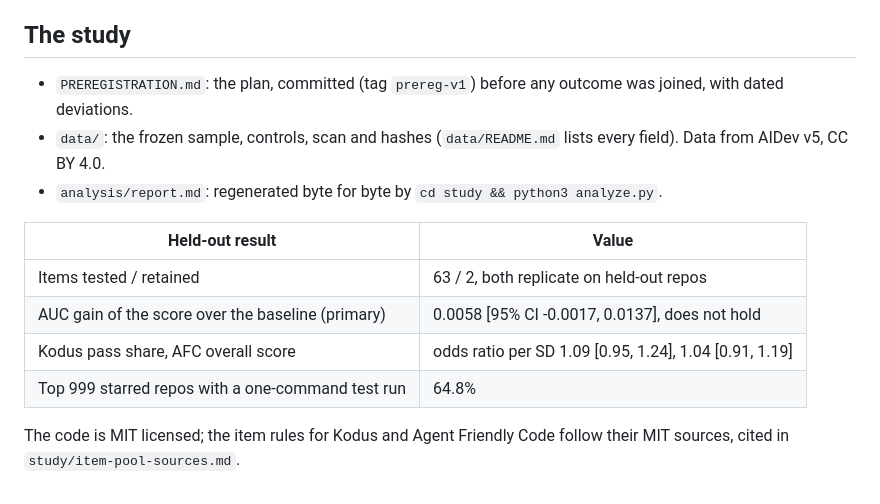
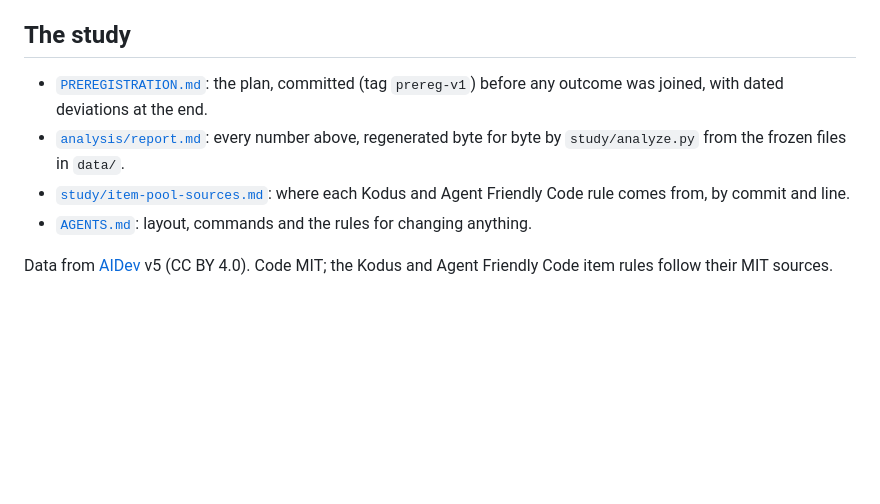
Before and after one commit to abhaymettu/landable, a Markdown page: README.md, the part around one of its changes. Rendered like a GitHub page; blank space fills up the shorter version.

```diff
--- a/README.md
+++ b/README.md
@@ -16,15 +39,9 @@ Each item prints its value and the file that is its evidence.
 
 ## The study
 
-- `PREREGISTRATION.md`: the plan, committed (tag `prereg-v1`) before any outcome was joined, with dated deviations.
-- `data/`: the frozen sample, controls, scan and hashes (`data/README.md` lists every field). Data from AIDev v5, CC BY 4.0.
-- `analysis/report.md`: regenerated byte for byte by `cd study && python3 analyze.py`.
+- [`PREREGISTRATION.md`](PREREGISTRATION.md): the plan, committed (tag `prereg-v1`) before any outcome was joined, with dated deviations at the end.
+- [`analysis/report.md`](analysis/report.md): every number above, regenerated byte for byte by `study/analyze.py` from the frozen files in `data/`.
+- [`study/item-pool-sources.md`](study/item-pool-sources.md): where each Kodus and Agent Friendly Code rule comes from, by commit and line.
+- [`AGENTS.md`](AGENTS.md): layout, commands and the rules for changing anything.
 
-| Held-out result | Value |
-|---|---|
-| Items tested / retained | 63 / 2, both replicate on held-out repos |
-| AUC gain of the score over the baseline (primary) | 0.0058 [95% CI -0.0017, 0.0137], does not hold |
-| Kodus pass share, AFC overall score | odds ratio per SD 1.09 [0.95, 1.24], 1.04 [0.91, 1.19] |
-| Top 999 starred repos with a one-command test run | 64.8% |
-
-The code is MIT licensed; the item rules for Kodus and Agent Friendly Code follow their MIT sources, cited in `study/item-pool-sources.md`.
+Data from [AIDev](https://huggingface.co/datasets/hao-li/AIDev) v5 (CC BY 4.0). Code MIT; the Kodus and Agent Friendly Code item rules follow their MIT sources.
```
Also changed, not shown: other parts of README.md (+31 -8 lines), AGENTS.md (added, +40 -0 lines), analysis/agreement-deployed.md (added, +29 -0 lines), analysis/agreement-local.md (added, +29 -0 lines), docs/page.png (added), 14 other files.
